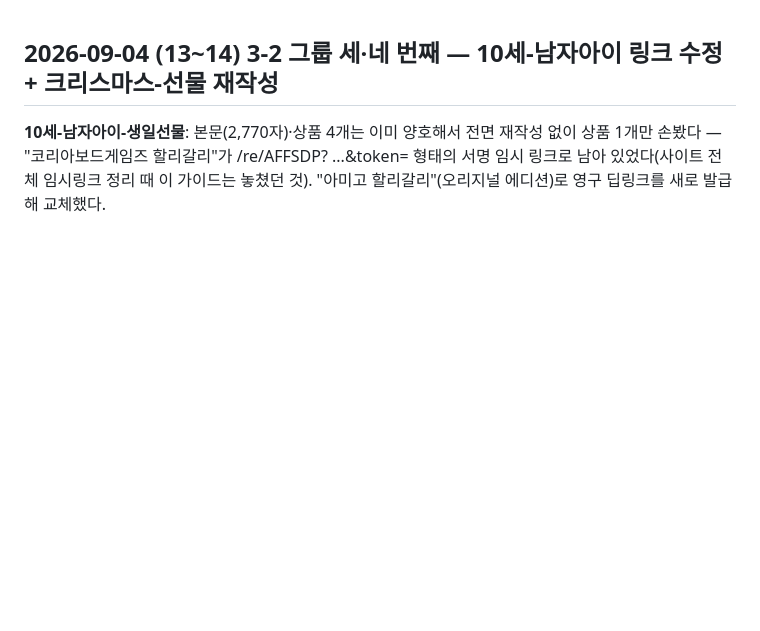
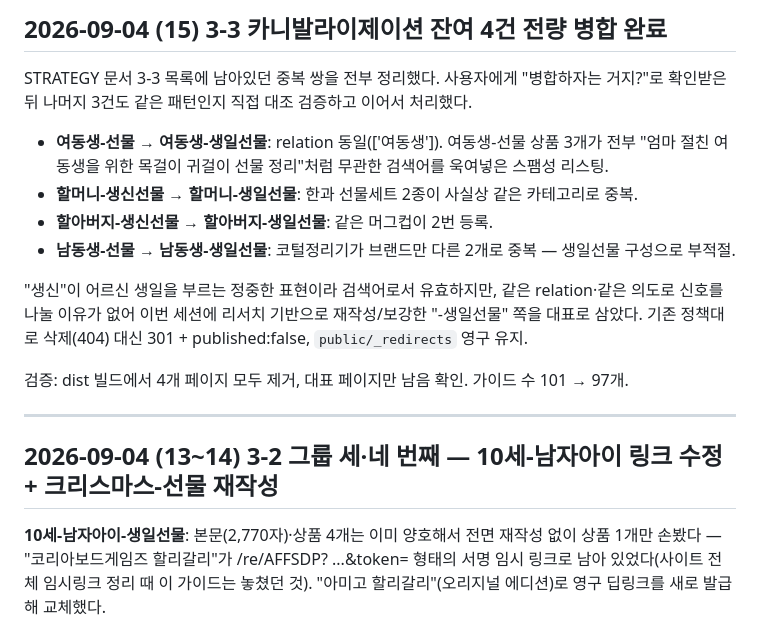
Before and after one commit to hanamanajun-sudo/gift-infoepic, a Markdown page: PROGRESS.md, the part around the change. GitHub-like rendering; blank space fills up the shorter version.

Commit message:
docs: 3-3 카니발라이제이션 잔여분 전량 병합 완료 기록

```diff
--- a/PROGRESS.md
+++ b/PROGRESS.md
@@ -1,3 +1,28 @@
+## 2026-09-04 (15) 3-3 카니발라이제이션 잔여 4건 전량 병합 완료
+
+STRATEGY 문서 3-3 목록에 남아있던 중복 쌍을 전부 정리했다. 사용자에게
+"병합하자는 거지?"로 확인받은 뒤 나머지 3건도 같은 패턴인지 직접 대조
+검증하고 이어서 처리했다.
+
+- **여동생-선물 → 여동생-생일선물**: relation 동일(['여동생']). 여동생-선물
+  상품 3개가 전부 "엄마 절친 여동생을 위한 목걸이 귀걸이 선물 정리"처럼
+  무관한 검색어를 욱여넣은 스팸성 리스팅.
+- **할머니-생신선물 → 할머니-생일선물**: 한과 선물세트 2종이 사실상 같은
+  카테고리로 중복.
+- **할아버지-생신선물 → 할아버지-생일선물**: 같은 머그컵이 2번 등록.
+- **남동생-선물 → 남동생-생일선물**: 코털정리기가 브랜드만 다른 2개로
+  중복 — 생일선물 구성으로 부적절.
+
+"생신"이 어르신 생일을 부르는 정중한 표현이라 검색어로서 유효하지만,
+같은 relation·같은 의도로 신호를 나눌 이유가 없어 이번 세션에 리서치
+기반으로 재작성/보강한 "-생일선물" 쪽을 대표로 삼았다. 기존 정책대로
+삭제(404) 대신 301 + published:false, `public/_redirects` 영구 유지.
+
+검증: dist 빌드에서 4개 페이지 모두 제거, 대표 페이지만 남음 확인.
+가이드 수 101 → 97개.
+
+---
+
 ## 2026-09-04 (13~14) 3-2 그룹 세·네 번째 — 10세-남자아이 링크 수정 + 크리스마스-선물 재작성
 
 **10세-남자아이-생일선물**: 본문(2,770자)·상품 4개는 이미 양호해서 전면
```
Also changed, not shown: STRATEGY-2026-09.md (+10 -7 lines).
